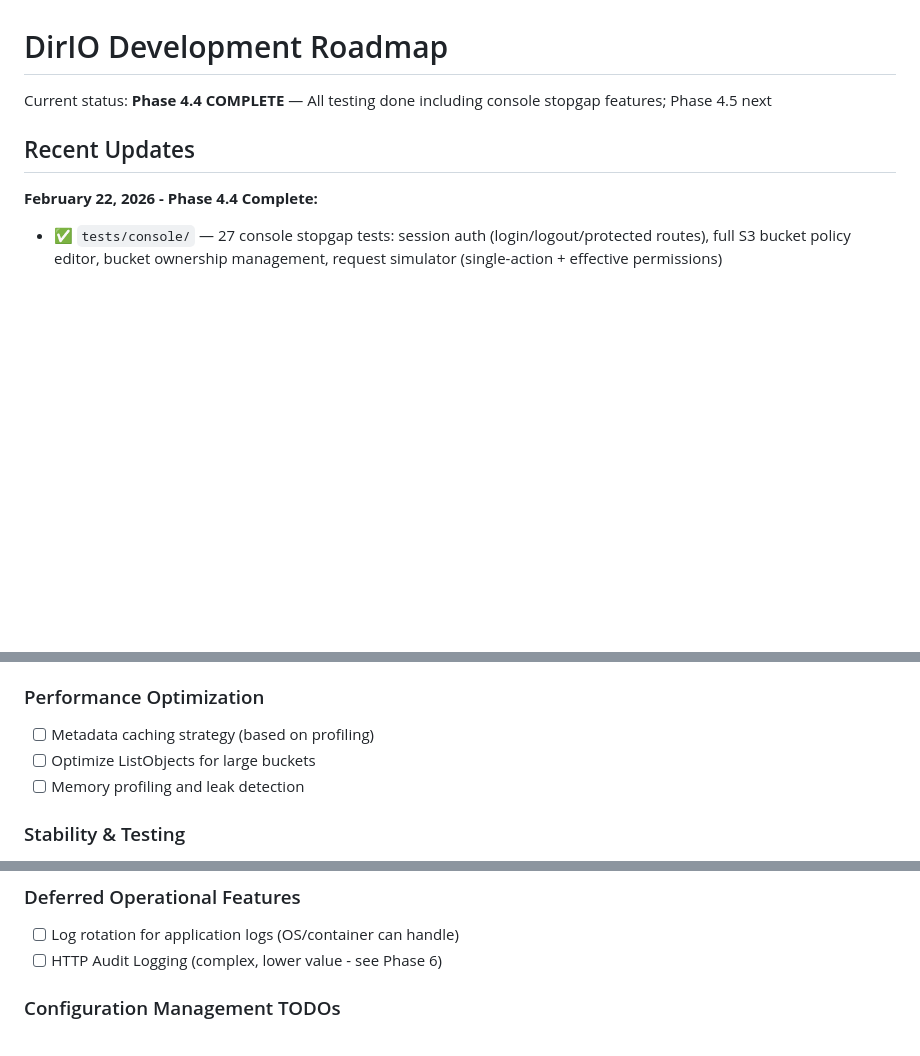
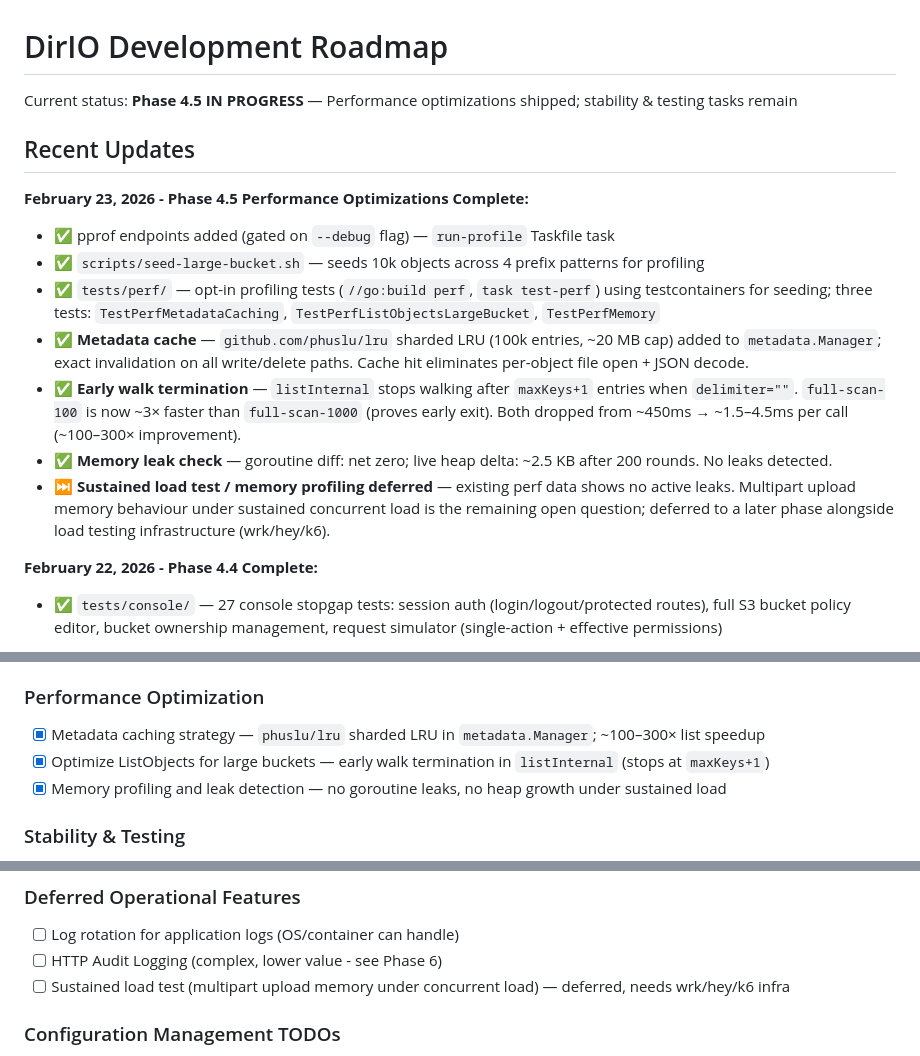
Before and after one commit to DirIO-S3/dirio, a Markdown page: TODO.md, 3 parts joined by grey strips. Rendered like a GitHub page; blank space fills up the shorter version.

Commit message:
update todo list

```diff
--- a/TODO.md
+++ b/TODO.md
@@ -1,8 +1,17 @@
 # DirIO Development Roadmap
 
-Current status: **Phase 4.4 COMPLETE** — All testing done including console stopgap features; Phase 4.5 next
+Current status: **Phase 4.5 IN PROGRESS** — Performance optimizations shipped; stability & testing tasks remain
 
 ## Recent Updates
+
+**February 23, 2026 - Phase 4.5 Performance Optimizations Complete:**
+- ✅ pprof endpoints added (gated on `--debug` flag) — `run-profile` Taskfile task
+- ✅ `scripts/seed-large-bucket.sh` — seeds 10k objects across 4 prefix patterns for profiling
+- ✅ `tests/perf/` — opt-in profiling tests (`//go:build perf`, `task test-perf`) using testcontainers for seeding; three tests: `TestPerfMetadataCaching`, `TestPerfListObjectsLargeBucket`, `TestPerfMemory`
+- ✅ **Metadata cache** — `github.com/phuslu/lru` sharded LRU (100k entries, ~20 MB cap) added to `metadata.Manager`; exact invalidation on all write/delete paths. Cache hit eliminates per-object file open + JSON decode.
+- ✅ **Early walk termination** — `listInternal` stops walking after `maxKeys+1` entries when `delimiter=""`. `full-scan-100` is now ~3× faster than `full-scan-1000` (proves early exit). Both dropped from ~450ms → ~1.5–4.5ms per call (~100–300× improvement).
+- ✅ **Memory leak check** — goroutine diff: net zero; live heap delta: ~2.5 KB after 200 rounds. No leaks detected.
+- ⏭️ **Sustained load test / memory profiling deferred** — existing perf data shows no active leaks. Multipart upload memory behaviour under sustained concurrent load is the remaining open question; deferred to a later phase alongside load testing infrastructure (wrk/hey/k6).
 
 **February 22, 2026 - Phase 4.4 Complete:**
 - ✅ `tests/console/` — 27 console stopgap tests: session auth (login/logout/protected routes), full S3 bucket policy editor, bucket ownership management, request simulator (single-action + effective permissions)
@@ -483,9 +492,9 @@ Current status: **Phase 4.4 COMPLETE** — All testing done including console st
   - [x] MinIO `mc share upload` compatibility
 
 ### Performance Optimization
-- [ ] Metadata caching strategy (based on profiling)
-- [ ] Optimize ListObjects for large buckets
-- [ ] Memory profiling and leak detection
+- [x] Metadata caching strategy — `phuslu/lru` sharded LRU in `metadata.Manager`; ~100–300× list speedup
+- [x] Optimize ListObjects for large buckets — early walk termination in `listInternal` (stops at `maxKeys+1`)
+- [x] Memory profiling and leak detection — no goroutine leaks, no heap growth under sustained load
 
 ### Stability & Testing
 - [ ] Concurrent access testing
@@ -508,6 +517,7 @@ Current status: **Phase 4.4 COMPLETE** — All testing done including console st
 ### Deferred Operational Features
 - [ ] Log rotation for application logs (OS/container can handle)
 - [ ] HTTP Audit Logging (complex, lower value - see Phase 6)
+- [ ] Sustained load test (multipart upload memory under concurrent load) — deferred, needs wrk/hey/k6 infra
 
 ### Configuration Management TODOs
 - [ ] **Add explicit config update command** - Allow updating data config values explicitly
```
